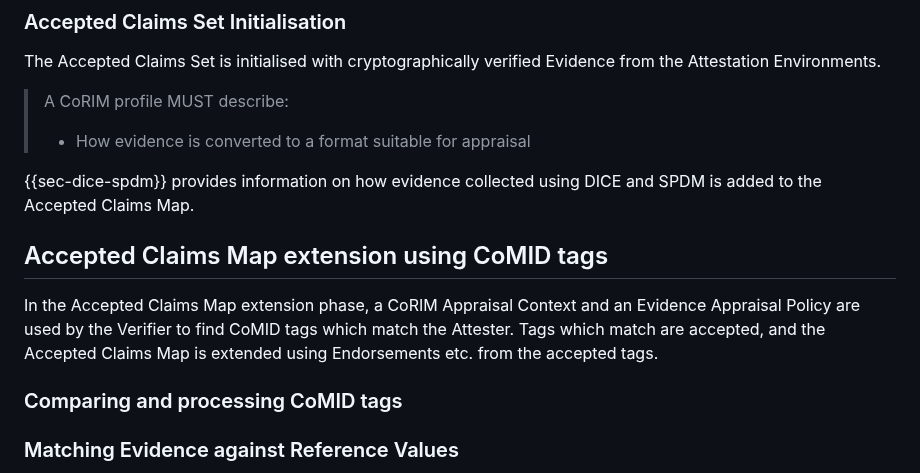
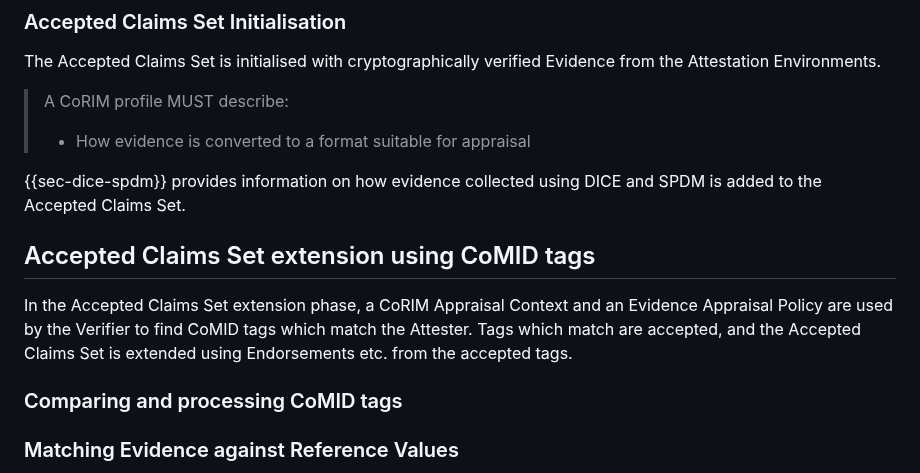
Before and after one commit to ietf-rats-wg/draft-ietf-rats-corim, a Markdown page: draft-ietf-rats-corim.md, the part around the change. Drawn GitHub-style.

Commit message:
Update draft-ietf-rats-corim.md
Changed uses of accepted claims map to accepted claims set.

```diff
--- a/draft-ietf-rats-corim.md
+++ b/draft-ietf-rats-corim.md
@@ -1412,13 +1412,13 @@ from the Attestation Environments.
 > * How evidence is converted to a format suitable for appraisal
 
 {{sec-dice-spdm}} provides information on how evidence collected using
-DICE and SPDM is added to the Accepted Claims Map.
-
-## Accepted Claims Map extension using CoMID tags
-
-In the Accepted Claims Map extension phase, a CoRIM Appraisal Context and
+DICE and SPDM is added to the Accepted Claims Set.
+
+## Accepted Claims Set extension using CoMID tags
+
+In the Accepted Claims Set extension phase, a CoRIM Appraisal Context and
 an Evidence Appraisal Policy are used by the Verifier to find CoMID tags which
-match the Attester. Tags which match are accepted, and the Accepted Claims Map
+match the Attester. Tags which match are accepted, and the Accepted Claims Set
 is extended using Endorsements etc. from the accepted tags.
 
 [^issue]: Content missing. Tracked at https://github.com/ietf-rats-wg/draft-ietf-rats-corim/issues/71
```
